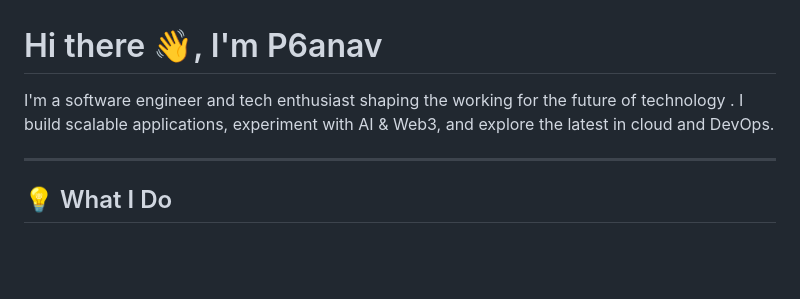
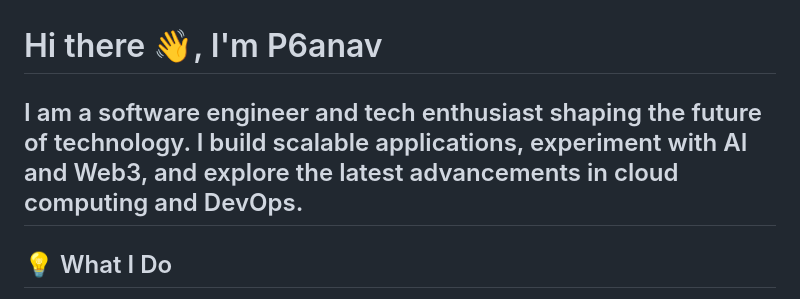
Before and after one commit to p6anav/p6anav, a Markdown page: README.md, the part around the change. Rendered like a GitHub page; blank space fills up the shorter version.

Commit message:
Revise introduction in README for clarity
Corrected grammatical errors and improved clarity in the introduction.

```diff
--- a/README.md
+++ b/README.md
@@ -1,7 +1,6 @@
 # Hi there 👋, I'm P6anav
 
-I'm a software engineer and tech enthusiast shaping the working for the  future of technology . I build scalable applications, experiment with AI & Web3, and explore the latest in cloud and DevOps.
-
+I am a software engineer and tech enthusiast shaping the future of technology. I build scalable applications, experiment with AI and Web3, and explore the latest advancements in cloud computing and DevOps.
 ---
 
 ## 💡 What I Do
```
